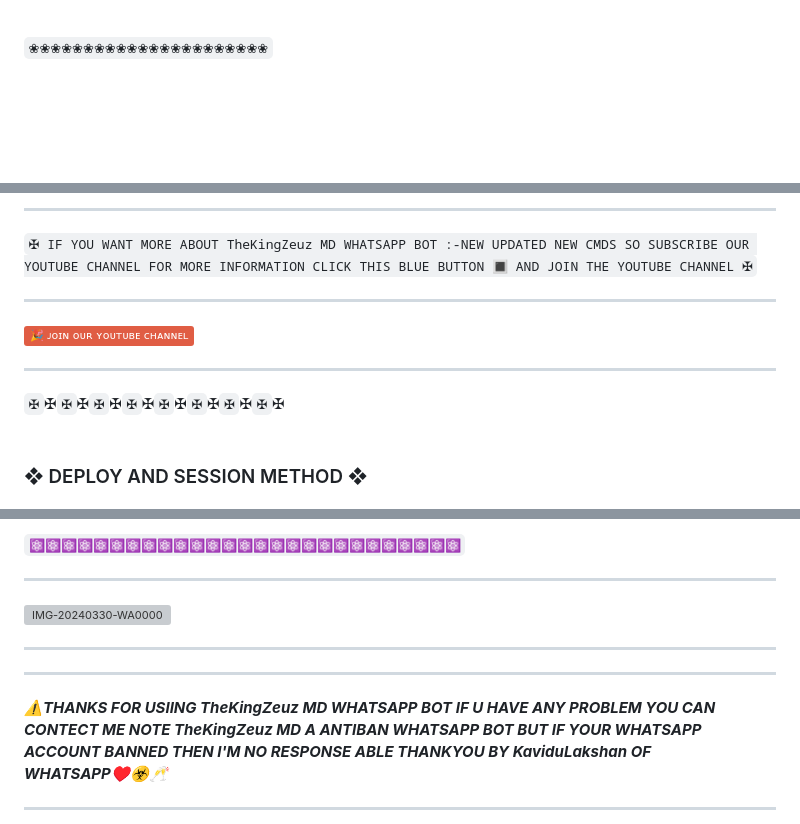
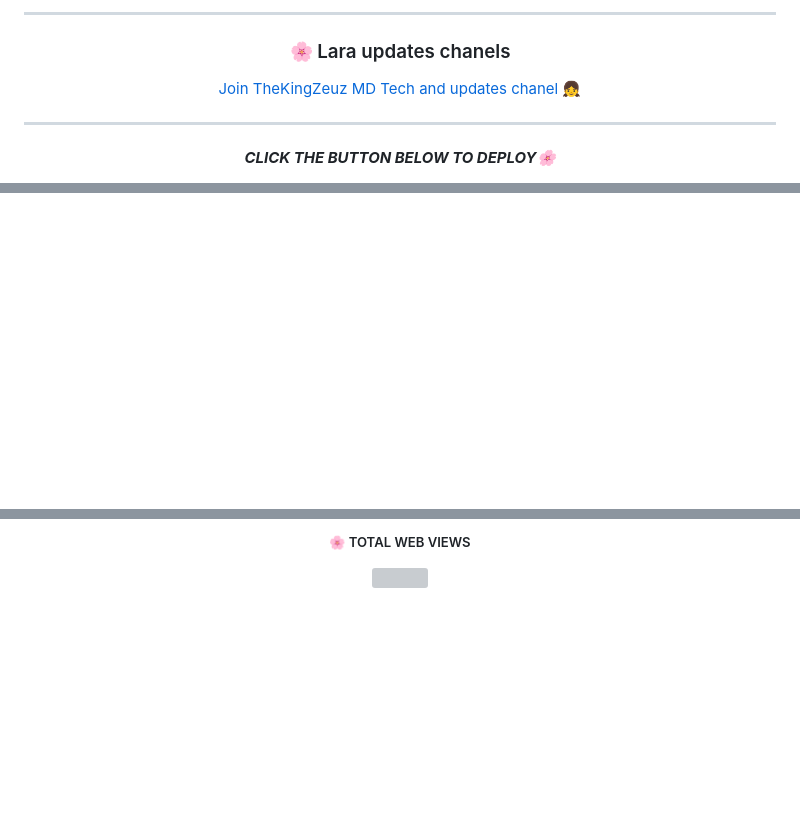
Before and after one commit to Forexmd77777/KaviduMD_Bot, a Markdown page: README.md, 3 parts joined by grey strips. Drawn GitHub-style; badges without logos; blank space fills up the shorter version; grey boxes are pictures that could not be loaded.

```diff
--- a/README.md
+++ b/README.md
@@ -21,5 +39,8 @@ src="https://cardivo.vercel.app/api?name=TheKingZeuz%20MD%20BOT%20&description=
 
-<br>
+<hr>
+<h3>🌸 Lara updates chanels </h3>
+<a href="https://whatsapp.com/channel/0029Vaydx7S1iUxRfMGw0U18">Join TheKingZeuz MD Tech and updates chanel 👧</a>
+<hr>
 
-`❀❀❀❀❀❀❀❀❀❀❀❀❀❀❀❀❀❀❀❀❀❀`
+***CLICK THE BUTTON BELOW TO DEPLOY🌸***
 
@@ -102,14 +94,0 @@ src="https://cardivo.vercel.app/api?name=TheKingZeuz%20MD%20BOT%20&description=
------------
-
-`✠ IF YOU WANT MORE ABOUT TheKingZeuz MD WHATSAPP BOT :-NEW UPDATED NEW CMDS SO SUBSCRIBE OUR YOUTUBE CHANNEL FOR MORE INFORMATION CLICK THIS BLUE BUTTON 🔳 AND JOIN THE YOUTUBE CHANNEL ✠`
-
-----------
-
-<a href="https://www.youtube.com/@the_king_zeuz_09?si=F1IIc1As0gu3ijqk"><img src="https://img.shields.io/badge/%F0%9F%8E%89%20ᴊᴏɪɴ%20ᴏᴜʀ%20ʏᴏᴜᴛᴜʙᴇ%20ᴄʜᴀɴɴᴇʟ-red" alt="🔰 ᴊᴏɪɴ ᴍʏ ʏᴏᴜᴛᴜʙᴇ ғᴏʀ ᴜᴘᴅᴀᴛᴇ 🔰" width="300"></a>
-
---------------
-
-`✠`✠`✠`✠`✠`✠`✠`✠`✠`✠`✠`✠`✠`✠`✠`✠
-
-### <br> ❖ DEPLOY AND SESSION METHOD ❖
-
@@ -217,14 +133,2 @@ jobs:
-`⚛⚛⚛⚛⚛⚛⚛⚛⚛⚛⚛⚛⚛⚛⚛⚛⚛⚛⚛⚛⚛⚛⚛⚛⚛⚛⚛`
-
----------
-
-![IMG-20240330-WA0000](https://github.com/user-attachments/assets/62d3bffd-d1ec-4cb9-a5b1-28b745b90a90)
-
--------------------
-
-
------------
-
-***⚠️THANKS FOR USIING TheKingZeuz MD WHATSAPP BOT IF U HAVE ANY PROBLEM YOU CAN CONTECT ME NOTE TheKingZeuz MD A ANTIBAN WHATSAPP BOT BUT IF YOUR WHATSAPP ACCOUNT BANNED THEN I'M NO RESPONSE ABLE THANKYOU BY KaviduLakshan OF WHATSAPP♥️☣️🥂***
-
-------------
+<h5>🌸 TOTAL WEB VIEWS</h5>
+<img src="https://profile-counter.glitch.me/Sadeesha/count.svg" center>
```
Also changed, not shown: other parts of README.md (+66 -139 lines).
